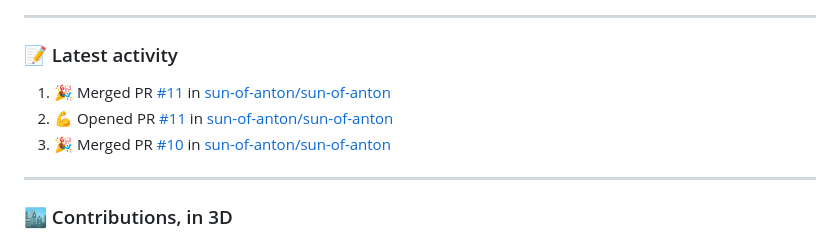
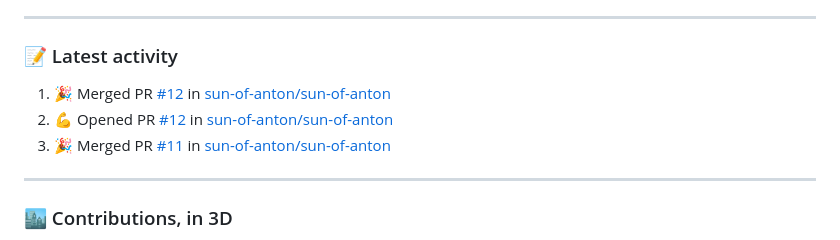
Before and after one commit to sun-of-anton/sun-of-anton, a Markdown page: README.md, the part around the change. Drawn GitHub-style.

Commit message:
chore: refresh recent activity

```diff
--- a/README.md
+++ b/README.md
@@ -150,9 +150,9 @@ Built a knowledge-gap analysis tool with competency data and spider-graph visual
 ### 📝 Latest activity
 
 <!--START_SECTION:activity-->
-1. 🎉 Merged PR [#11](https://github.com/sun-of-anton/sun-of-anton/pull/11) in [sun-of-anton/sun-of-anton](https://github.com/sun-of-anton/sun-of-anton)
-2. 💪 Opened PR [#11](https://github.com/sun-of-anton/sun-of-anton/pull/11) in [sun-of-anton/sun-of-anton](https://github.com/sun-of-anton/sun-of-anton)
-3. 🎉 Merged PR [#10](https://github.com/sun-of-anton/sun-of-anton/pull/10) in [sun-of-anton/sun-of-anton](https://github.com/sun-of-anton/sun-of-anton)
+1. 🎉 Merged PR [#12](https://github.com/sun-of-anton/sun-of-anton/pull/12) in [sun-of-anton/sun-of-anton](https://github.com/sun-of-anton/sun-of-anton)
+2. 💪 Opened PR [#12](https://github.com/sun-of-anton/sun-of-anton/pull/12) in [sun-of-anton/sun-of-anton](https://github.com/sun-of-anton/sun-of-anton)
+3. 🎉 Merged PR [#11](https://github.com/sun-of-anton/sun-of-anton/pull/11) in [sun-of-anton/sun-of-anton](https://github.com/sun-of-anton/sun-of-anton)
 <!--END_SECTION:activity-->
 
 ---
```
